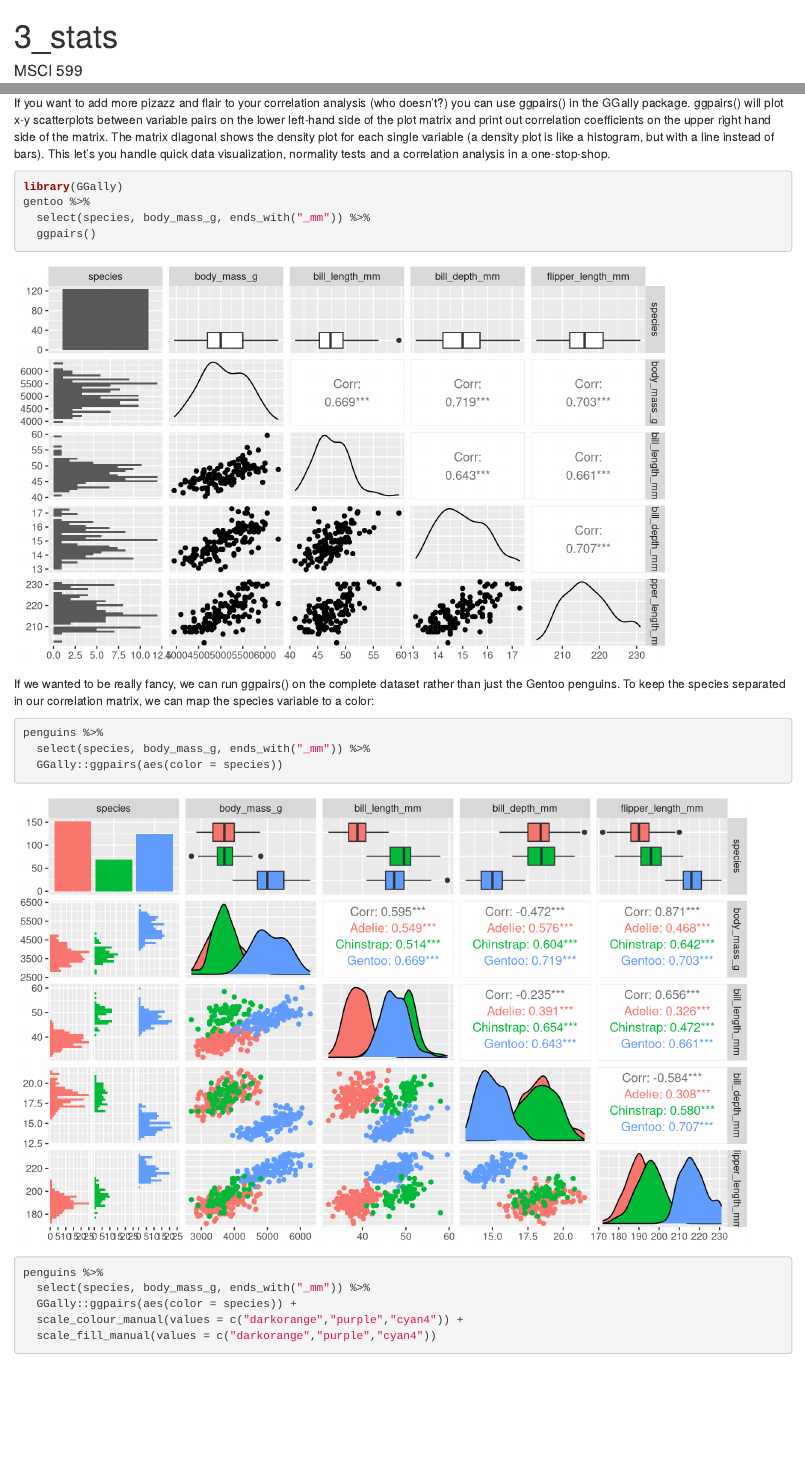
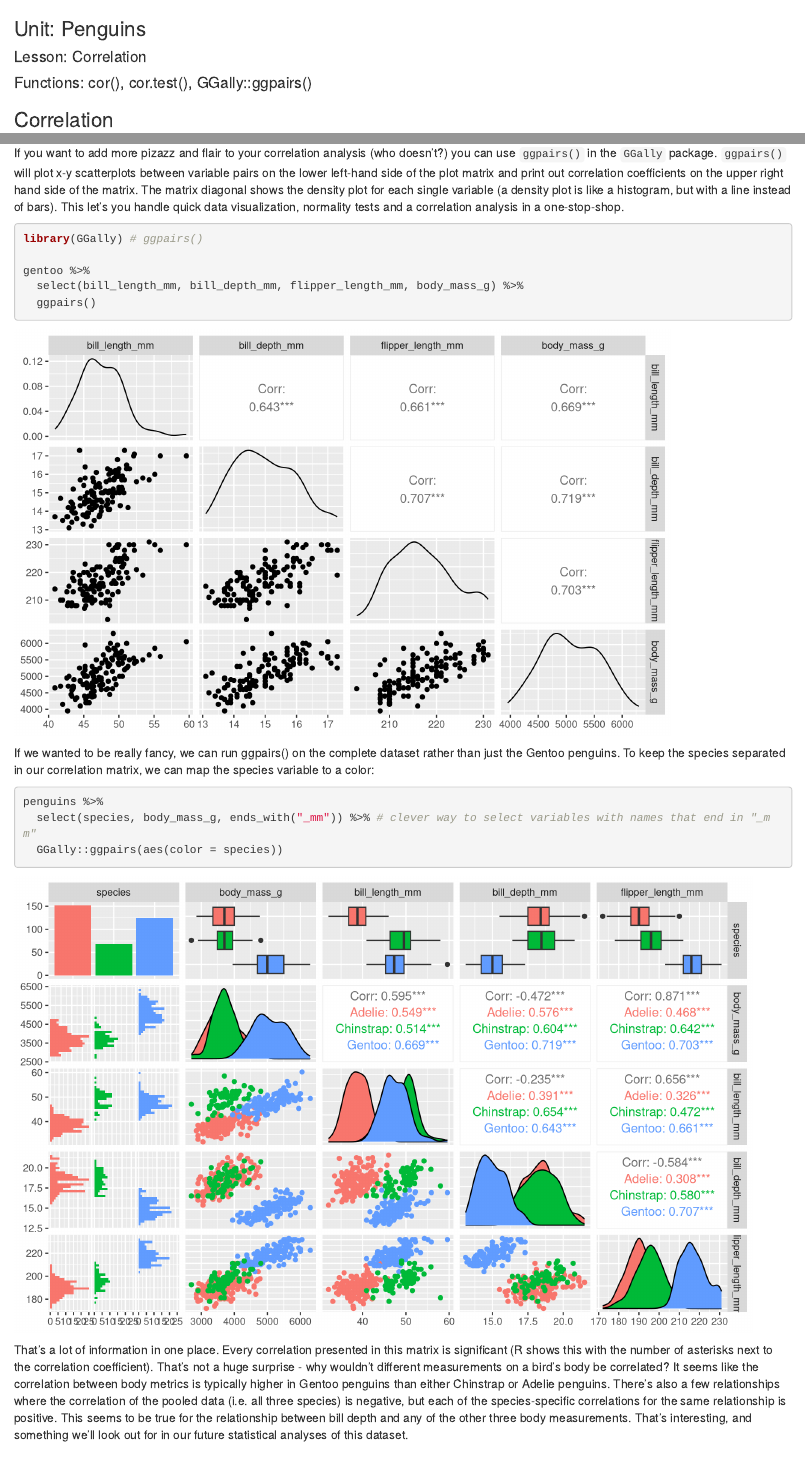
Before and after one commit to whatthefaulk/unit_3_penguins, an R Markdown document (3_correlation.Rmd): the page in a window 1100 px wide, from its top, and a second part further down, joined at a grey line. Rendered offline with R 4.5, knitr and Pandoc, with nearby package versions.

Commit message:
finished correlation lesson. renamed project 3

````diff
--- a/3_stats.Rmd
+++ b/3_correlation.Rmd
@@ -1,5 +1,3 @@
 ---
-title: "3_stats"
-author: "MSCI 599"
 output: html_document
 ---
@@ -20,3 +10,6 @@ library(GGally)  # ggpairs()
+### Unit: Penguins
+#### Lesson: Correlation
+#### Functions: cor(), cor.test(), GGally::ggpairs()
 
 ### Correlation
 
@@ -76,12 +72,13 @@ cor(gentoo[,3:6], use="complete.obs")
 
 Well everything looks related to me, but the strongest correlation is between body mass and bill depth.
 
-If you want to add more pizazz and flair to your correlation analysis (who doesn't?) you can use ggpairs() in the GGally package. ggpairs() will plot x-y scatterplots between variable pairs on the lower left-hand side of the plot matrix and print out correlation coefficients on the upper right hand side of the matrix. The matrix diagonal shows the density plot for each single variable (a density plot is like a histogram, but with a line instead of bars). This let's you handle quick data visualization, normality tests and a correlation analysis in a one-stop-shop.
+If you want to add more pizazz and flair to your correlation analysis (who doesn't?) you can use `ggpairs()` in the `GGally` package. `ggpairs()` will plot x-y scatterplots between variable pairs on the lower left-hand side of the plot matrix and print out correlation coefficients on the upper right hand side of the matrix. The matrix diagonal shows the density plot for each single variable (a density plot is like a histogram, but with a line instead of bars). This let's you handle quick data visualization, normality tests and a correlation analysis in a one-stop-shop.
 
 ```{r, fig.height = 6, fig.width = 8, message=FALSE, warning=FALSE}
-library(GGally)
+library(GGally) # ggpairs()
+
 gentoo %>%
-  select(species, body_mass_g, ends_with("_mm")) %>%
+  select(bill_length_mm, bill_depth_mm, flipper_length_mm, body_mass_g) %>%
   ggpairs()
 ```
 
@@ -89,15 +86,11 @@ If we wanted to be really fancy, we can run ggpairs() on the complete dataset ra
 
 ```{r, fig.height = 7, fig.width = 9, message=FALSE, warning=FALSE}
 penguins %>%
-  select(species, body_mass_g, ends_with("_mm")) %>%
+  select(species, body_mass_g, ends_with("_mm")) %>% # clever way to select variables with names that end in "_mm"
   GGally::ggpairs(aes(color = species))
+```
 
-penguins %>%
-  select(species, body_mass_g, ends_with("_mm")) %>%
-  GGally::ggpairs(aes(color = species)) +
-  scale_colour_manual(values = c("darkorange","purple","cyan4")) +
-  scale_fill_manual(values = c("darkorange","purple","cyan4"))
-```
+That's a lot of information in one place. Every correlation presented in this matrix is significant (R shows this with the number of asterisks next to the correlation coefficient). That's not a huge surprise - why wouldn't different measurements on a bird's body be correlated? It seems like the correlation between body metrics is typically higher in Gentoo penguins than either Chinstrap or Adelie penguins. There's also a few relationships where the correlation of the pooled data (i.e. all three species) is negative, but each of the species-specific correlations for the same relationship is positive. This seems to be true for the relationship between bill depth and any of the other three body measurements. That's interesting, and something we'll look out for in our future statistical analyses of this dataset.
 
 ### Acknowledgments and more information
 
````
Also changed, not shown: 3_correlation.Rmd (15 more changed lines), 2 other files.
